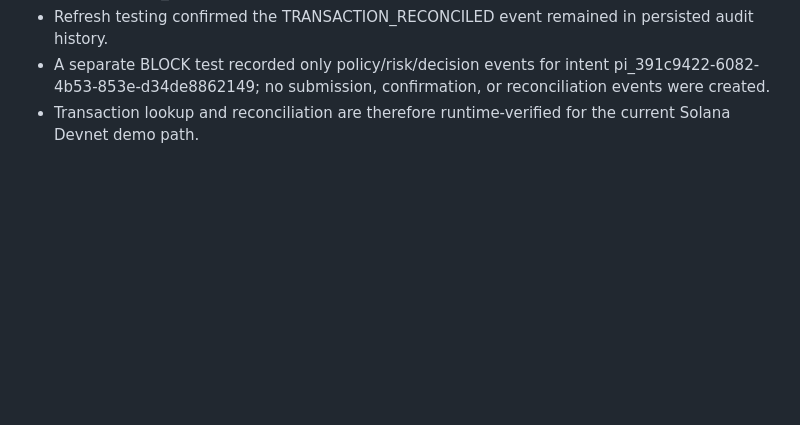
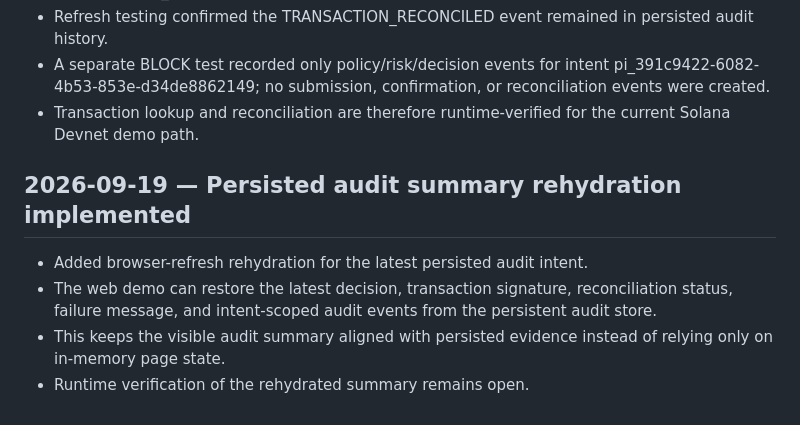
Before and after one commit to Nuble-hub/nuble-vaeriq, a Markdown page: DEVELOPMENT_HISTORY.md, the part around the change. Drawn GitHub-style; blank space fills up the shorter version.

Commit message:
docs: record audit summary rehydration

```diff
--- a/DEVELOPMENT_HISTORY.md
+++ b/DEVELOPMENT_HISTORY.md
@@ -106,3 +106,11 @@ The next open work remains execution failure handling, transaction reconciliatio
 - Refresh testing confirmed the TRANSACTION_RECONCILED event remained in persisted audit history.
 - A separate BLOCK test recorded only policy/risk/decision events for intent pi_391c9422-6082-4b53-853e-d34de8862149; no submission, confirmation, or reconciliation events were created.
 - Transaction lookup and reconciliation are therefore runtime-verified for the current Solana Devnet demo path.
+
+
+## 2026-09-19 — Persisted audit summary rehydration implemented
+
+- Added browser-refresh rehydration for the latest persisted audit intent.
+- The web demo can restore the latest decision, transaction signature, reconciliation status, failure message, and intent-scoped audit events from the persistent audit store.
+- This keeps the visible audit summary aligned with persisted evidence instead of relying only on in-memory page state.
+- Runtime verification of the rehydrated summary remains open.
```
